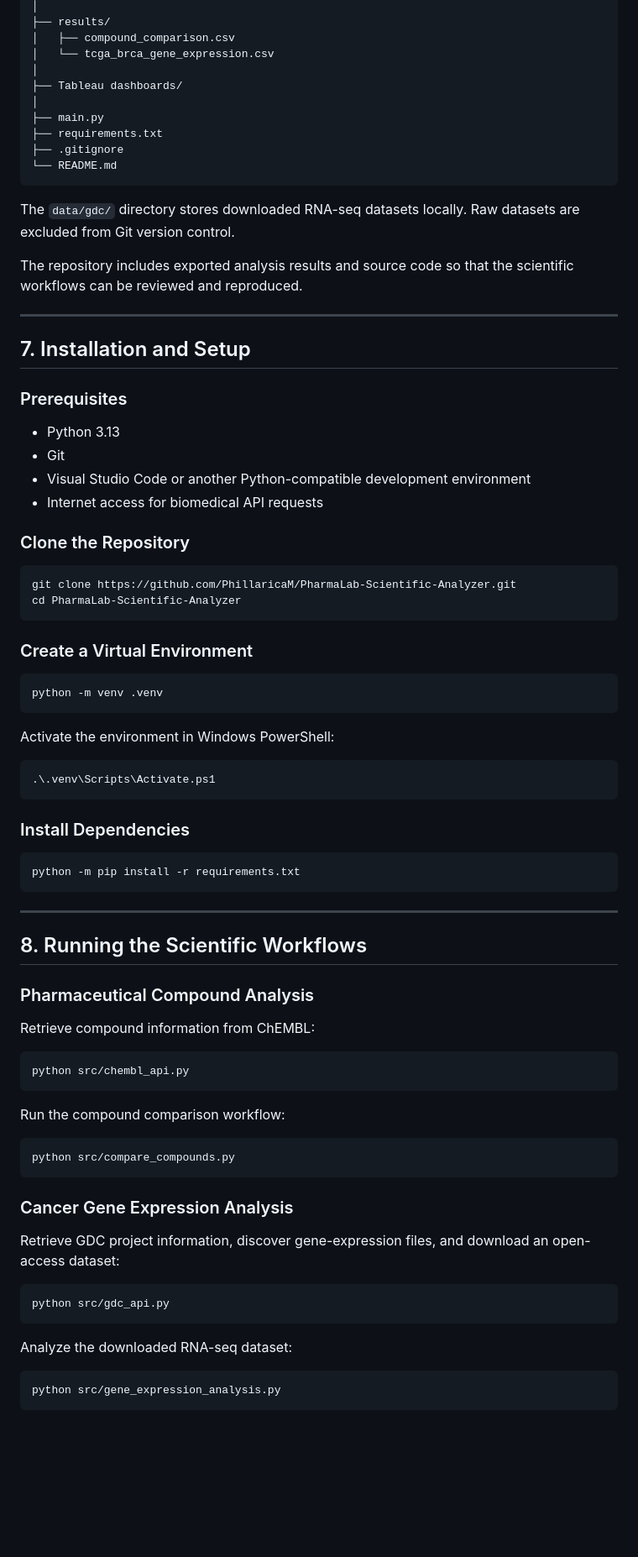
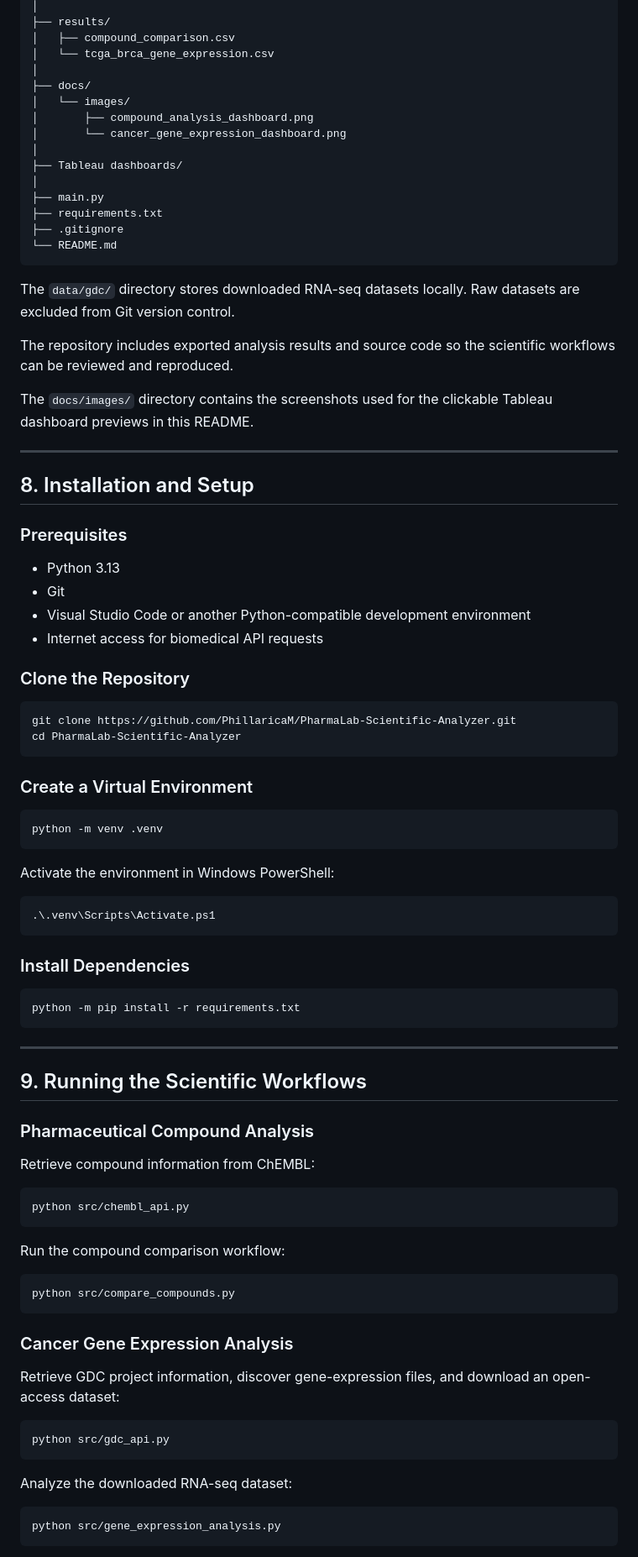
Before and after one commit to PhillaricaM/PharmaLab-Scientific-Analyzer, a Markdown page: README.md, the part around one of its changes. Shown at 84% size. Rendered like a GitHub page; blank space fills up the shorter version.

````diff
--- a/README.md
+++ b/README.md
@@ -243,6 +301,11 @@ PharmaLab-Scientific-Analyzer/
 │   ├── compound_comparison.csv
 │   └── tcga_brca_gene_expression.csv
 │
+├── docs/
+│   └── images/
+│       ├── compound_analysis_dashboard.png
+│       └── cancer_gene_expression_dashboard.png
+│
 ├── Tableau dashboards/
 │
 ├── main.py
@@ -253,11 +316,13 @@ PharmaLab-Scientific-Analyzer/
 
 The `data/gdc/` directory stores downloaded RNA-seq datasets locally. Raw datasets are excluded from Git version control.
 
-The repository includes exported analysis results and source code so that the scientific workflows can be reviewed and reproduced.
+The repository includes exported analysis results and source code so the scientific workflows can be reviewed and reproduced.
+
+The `docs/images/` directory contains the screenshots used for the clickable Tableau dashboard previews in this README.
 
 ---
 
-## 7. Installation and Setup
+## 8. Installation and Setup
 
 ### Prerequisites
 
@@ -268,14 +333,14 @@ The repository includes exported analysis results and source code so that the sc
 
 ### Clone the Repository
 
-```bash
+```powershell
 git clone https://github.com/PhillaricaM/PharmaLab-Scientific-Analyzer.git
 cd PharmaLab-Scientific-Analyzer
 ```
 
 ### Create a Virtual Environment
 
-```bash
+```powershell
 python -m venv .venv
 ```
 
@@ -287,25 +352,25 @@ Activate the environment in Windows PowerShell:
 
 ### Install Dependencies
 
-```bash
+```powershell
 python -m pip install -r requirements.txt
 ```
 
 ---
 
-## 8. Running the Scientific Workflows
+## 9. Running the Scientific Workflows
 
 ### Pharmaceutical Compound Analysis
 
 Retrieve compound information from ChEMBL:
 
-```bash
+```powershell
 python src/chembl_api.py
 ```
 
 Run the compound comparison workflow:
 
-```bash
+```powershell
 python src/compare_compounds.py
 ```
 
@@ -313,13 +378,13 @@ python src/compare_compounds.py
 
 Retrieve GDC project information, discover gene-expression files, and download an open-access dataset:
 
-```bash
+```powershell
 python src/gdc_api.py
 ```
 
 Analyze the downloaded RNA-seq dataset:
 
-```bash
+```powershell
 python src/gene_expression_analysis.py
 ```
 
````
Also changed, not shown: other parts of README.md (+89 -64 lines), docs/images/cancer_gene_expression_dashboard.png (added), docs/images/compound_analysis_dashboard.png (added).
